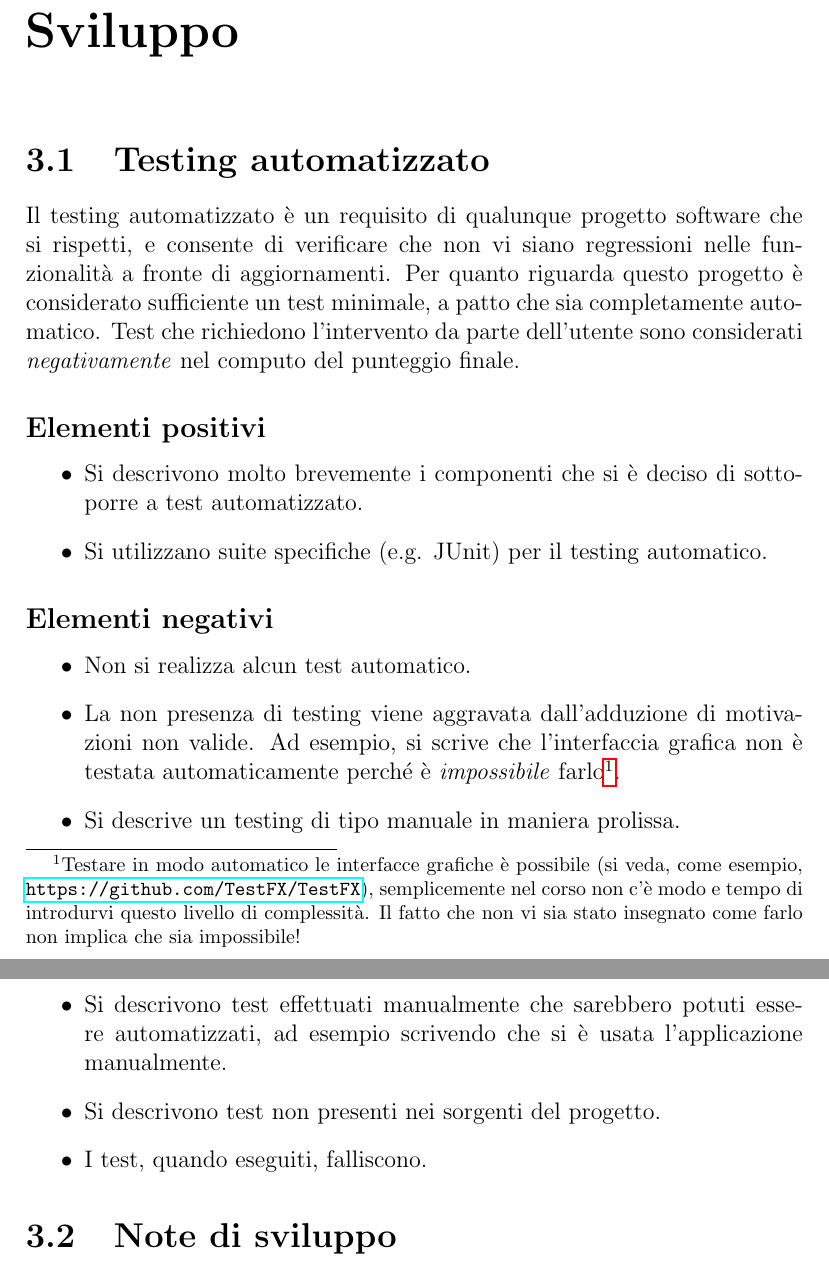
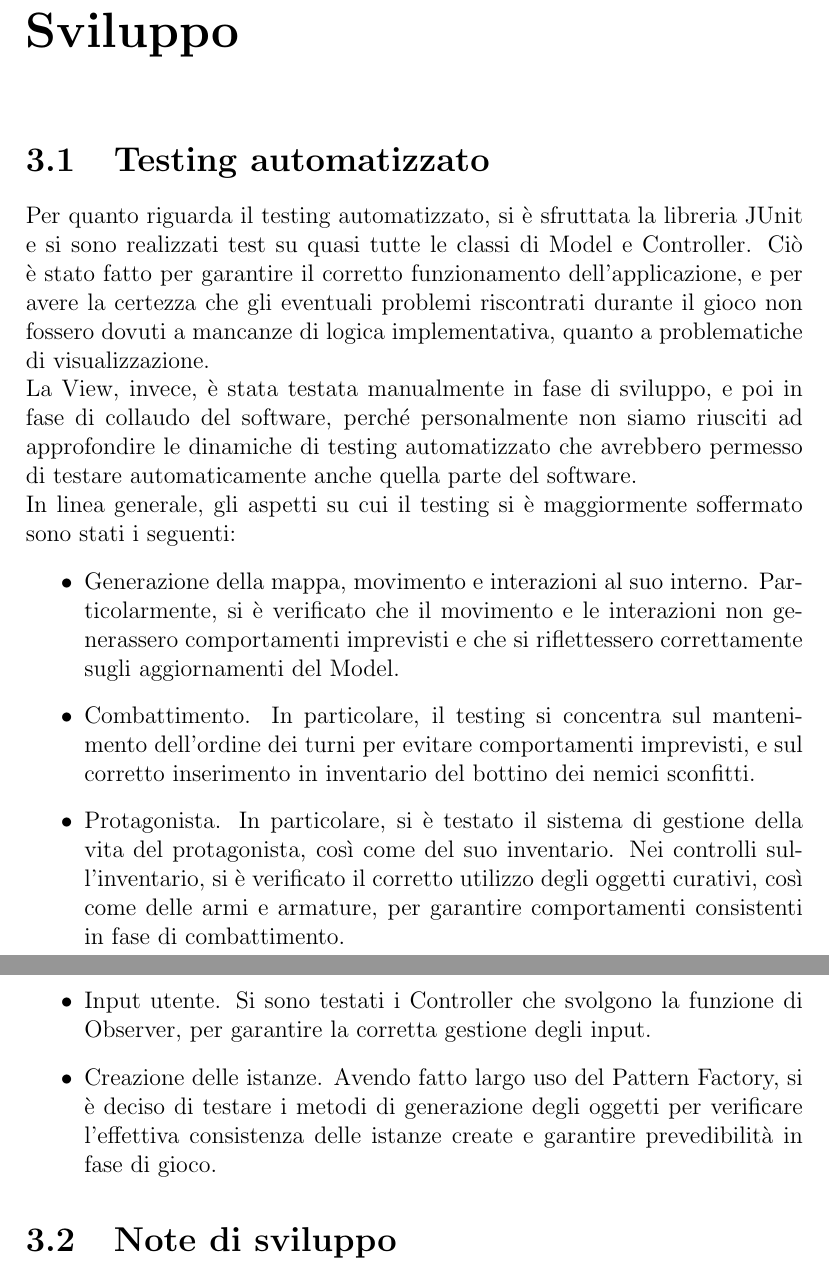
Before and after one commit to KimboCoffee/OOP23-relario-prove, a LaTeX document (relazione/report.tex): two parts of pages 9 and 10 of 19, joined at a grey line, cut so that both start at the same text. Compiled offline with pdfLaTeX.

Commit message:
Added automatic testing paragraph

```diff
--- a/relazione/report.tex
+++ b/relazione/report.tex
@@ -112,27 +101,18 @@ la mantenibilità e la modificabilità del software realizzato.
 \chapter{Sviluppo}
 \section{Testing automatizzato}
 
-Il testing automatizzato è un requisito di qualunque progetto software che si rispetti, e consente di verificare che non vi siano regressioni nelle funzionalità a fronte di aggiornamenti.
+Per quanto riguarda il testing automatizzato, si è sfruttata la libreria JUnit e si sono realizzati test su quasi tutte le classi di Model e Controller. Ciò è stato fatto per garantire il corretto funzionamento dell’applicazione, e per avere la certezza che gli eventuali problemi riscontrati durante il gioco non fossero dovuti a mancanze di logica implementativa, quanto a problematiche di visualizzazione.
 %
-Per quanto riguarda questo progetto è considerato sufficiente un test minimale, a patto che sia completamente automatico.
+\newline La View, invece, è stata testata manualmente in fase di sviluppo, e poi in fase di collaudo del software, perché personalmente non siamo riusciti ad approfondire le dinamiche di testing automatizzato che avrebbero permesso di testare automaticamente anche quella parte del software.
 %
-Test che richiedono l'intervento da parte dell'utente sono considerati \textit{negativamente} nel computo del punteggio finale.
-
-\subsection*{Elementi positivi}
+\newline In linea generale, gli aspetti su cui il testing si è maggiormente soffermato sono stati i seguenti:
 
 \begin{itemize}
- \item Si descrivono molto brevemente i componenti che si è deciso di sottoporre a test automatizzato.
- \item Si utilizzano suite specifiche (e.g. JUnit) per il testing automatico.
-\end{itemize}
-
-\subsection*{Elementi negativi}
-\begin{itemize}
- \item Non si realizza alcun test automatico.
- \item La non presenza di testing viene aggravata dall'adduzione di motivazioni non valide. Ad esempio, si scrive che l'interfaccia grafica non è testata automaticamente perché è \emph{impossibile} farlo\footnote{Testare in modo automatico le interfacce grafiche è possibile (si veda, come esempio, \url{https://github.com/TestFX/TestFX}), semplicemente nel corso non c'è modo e tempo di introdurvi questo livello di complessità. Il fatto che non vi sia stato insegnato come farlo non implica che sia impossibile!}.
- \item Si descrive un testing di tipo manuale in maniera prolissa.
- \item Si descrivono test effettuati manualmente che sarebbero potuti essere automatizzati, ad esempio scrivendo che si è usata l'applicazione manualmente.
- \item Si descrivono test non presenti nei sorgenti del progetto.
- \item I test, quando eseguiti, falliscono.
+	\item Generazione della mappa, movimento e interazioni al suo interno. Particolarmente, si è verificato che il movimento e le interazioni non generassero comportamenti imprevisti e che si riflettessero correttamente sugli aggiornamenti del Model.
+	\item Combattimento. In particolare, il testing si concentra sul mantenimento dell’ordine dei turni per evitare comportamenti imprevisti, e sul corretto inserimento in inventario del bottino dei nemici sconfitti.
+	\item Protagonista. In particolare, si è testato il sistema di gestione della vita del protagonista, così come del suo inventario. Nei controlli sull’inventario, si è verificato il corretto utilizzo degli oggetti curativi, così come delle armi e armature, per garantire comportamenti consistenti in fase di combattimento.
+	\item Input utente. Si sono testati i Controller che svolgono la funzione di Observer, per garantire la corretta gestione degli input.
+	\item Creazione delle istanze. Avendo fatto largo uso del Pattern Factory, si è deciso di testare i metodi di generazione degli oggetti per verificare l’effettiva consistenza delle istanze create e garantire prevedibilità in fase di gioco.
 \end{itemize}
 
 \section{Note di sviluppo}
```
Also changed, not shown: relazione/report.tex (37 more changed lines).
